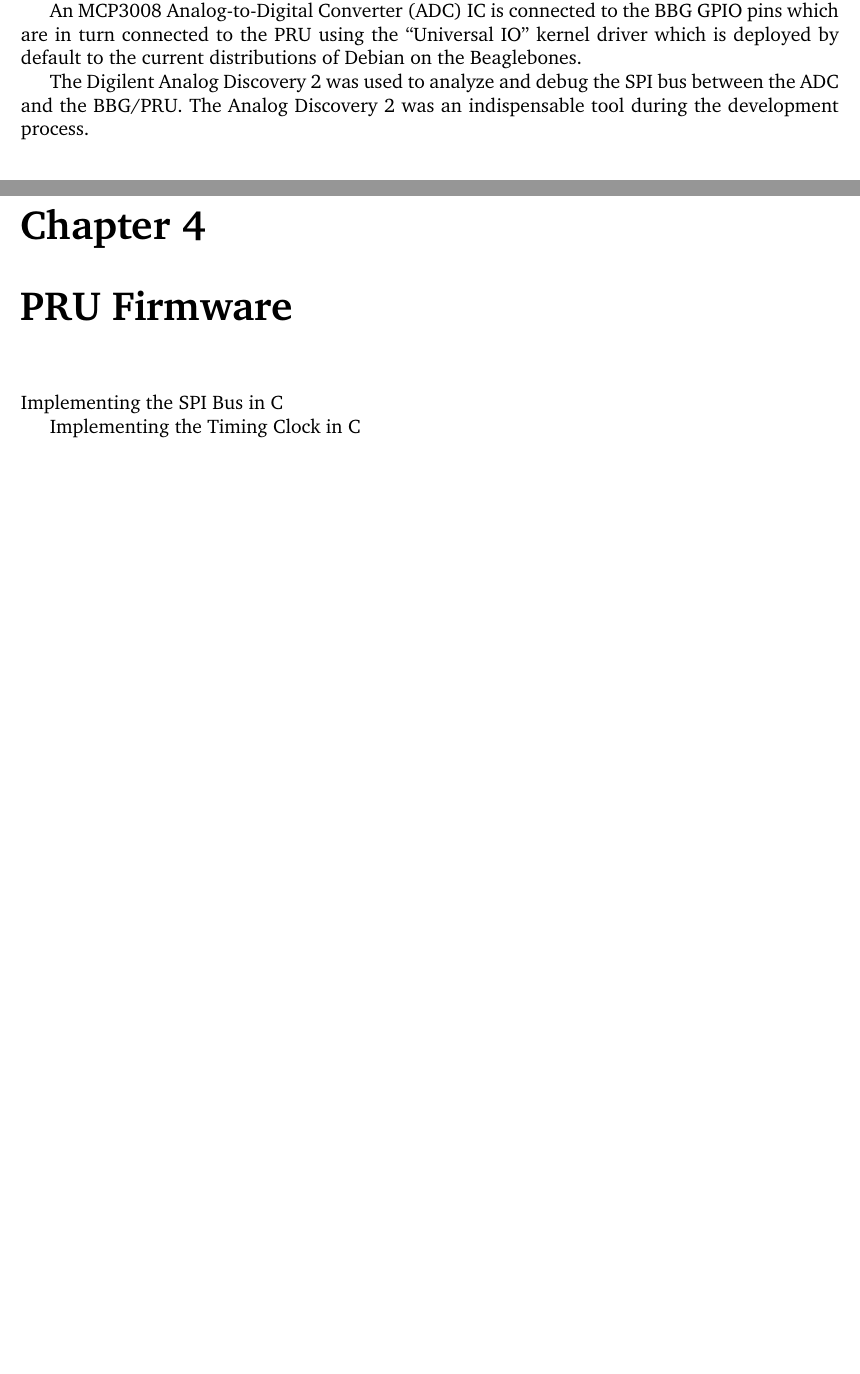
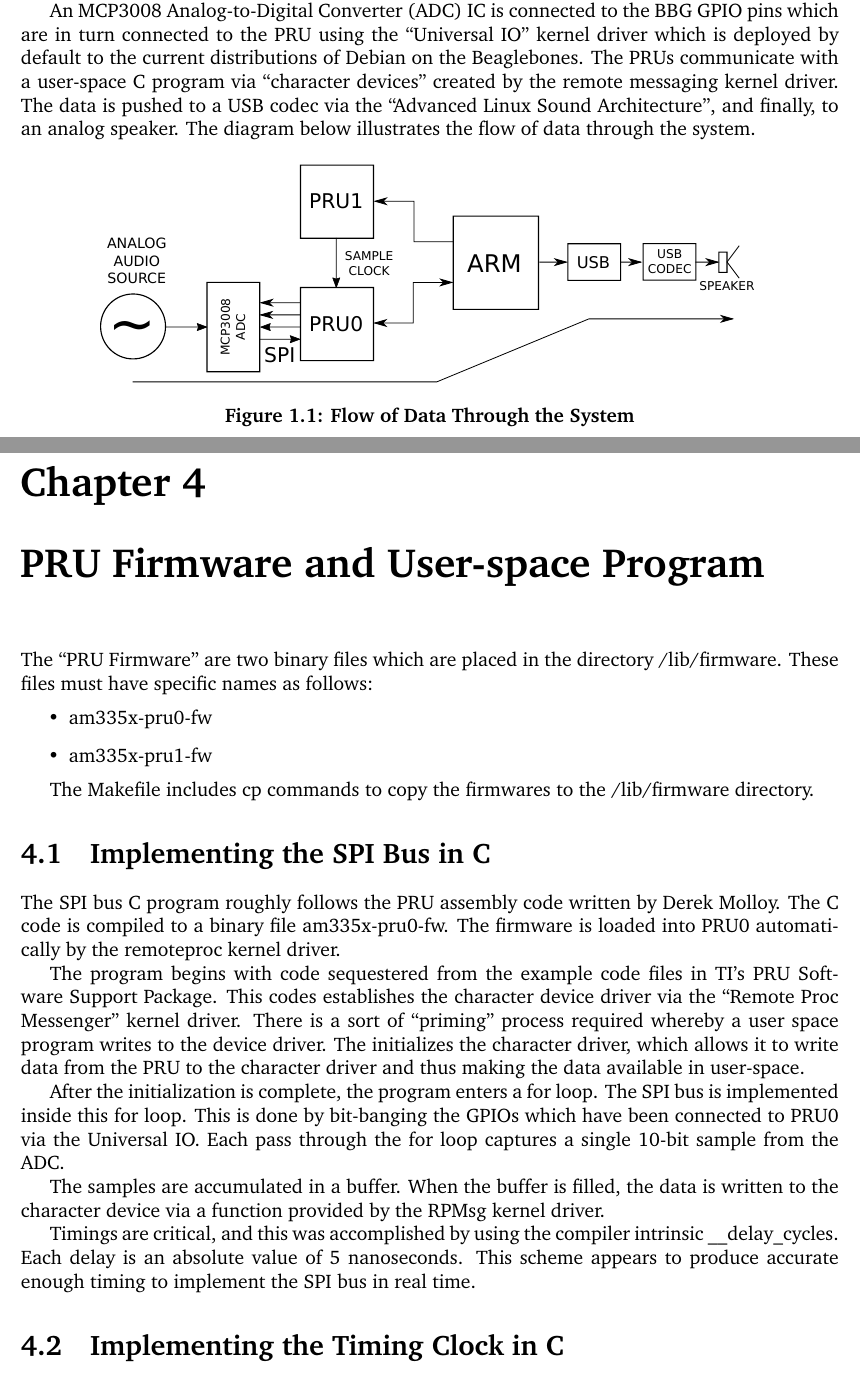
Before and after one commit to Greg-R/pruadc1, a LaTeX book (doc/PRUADC1latex/PRUADC1.tex, which reads doc/PRUADC1latex/TeX_files/introduction.tex, doc/PRUADC1latex/TeX_files/pru_firmware.tex): two parts of pages 5 and 11 of 22 before the commit and two parts of pages 5 and 11 of 23 after it, joined at a grey line, cut so that both start at the same text, the shorter picture padded with empty space. Compiled offline with pdfLaTeX.

Commit message:
More doc updates.

```diff
--- a/doc/PRUADC1latex/PRUADC1.tex
+++ b/doc/PRUADC1latex/PRUADC1.tex
@@ -27,6 +27,7 @@
 \usepackage{titling,lipsum}
 \usepackage{booktabs}
 \usepackage{longtable}
+\usepackage{float}
 
 \title{This is title of my document}
 
--- a/doc/PRUADC1latex/TeX_files/introduction.tex
+++ b/doc/PRUADC1latex/TeX_files/introduction.tex
@@ -28,9 +28,15 @@ Recent developments in the Texas Instruments PRU support include the RemoteProc
 
 A listing of additional resources is found in the Resources chapter.
 
-An MCP3008 Analog-to-Digital Converter (ADC) IC is connected to the BBG GPIO pins which are in turn connected to the PRU using the ``Universal IO'' kernel driver which is deployed by default to the current distributions of Debian on the Beaglebones.
+An MCP3008 Analog-to-Digital Converter (ADC) IC is connected to the BBG GPIO pins which are in turn connected to the PRU using the ``Universal IO'' kernel driver which is deployed by default to the current distributions of Debian on the Beaglebones.  The PRUs communicate with a user-space C program via ``character devices'' created by the remote messaging kernel driver.  The data is pushed to a USB codec via the ``Advanced Linux Sound Architecture'', and finally, to an analog speaker.  The diagram below illustrates the flow of data through the system.
 
-The Digilent Analog Discovery 2 was used to analyze and debug the SPI bus between the ADC and the BBG/PRU.  The Analog Discovery 2 was an indispensable tool during the development process.
+
+\begin{figure}[H]
+	\centering
+	\includegraphics[width=0.8\textwidth]{diagrams/data_flow_intro}
+	\centering\bfseries
+	\caption{Flow of Data Through the System}
+\end{figure}
 
 \section{Project Goals}
 
--- a/doc/PRUADC1latex/TeX_files/pru_firmware.tex
+++ b/doc/PRUADC1latex/TeX_files/pru_firmware.tex
@@ -14,10 +14,34 @@
 %    You should have received a copy of the GNU General Public License
 %    along with this program.  If not, see <http://www.gnu.org/licenses/>.
 
-\chapter{PRU Firmware}
+\chapter{PRU Firmware and User-space Program}
 
-Implementing the SPI Bus in C
+The ``PRU Firmware'' are two binary files which are placed in the directory /lib/firmware.
+These files must have specific names as follows:
 
-Implementing the Timing Clock in C
+\begin{itemize}
+	\item am335x-pru0-fw
+	\item am335x-pru1-fw
+\end{itemize}
 
-The User-Space Program
+The Makefile includes cp commands to copy the firmwares to the /lib/firmware directory.
+
+\section{Implementing the SPI Bus in C}
+
+The SPI bus C program roughly follows the PRU assembly code written by Derek Molloy.  The C code is compiled to a binary file am335x-pru0-fw. The firmware is loaded into PRU0 automatically by the remoteproc kernel driver.
+
+The program begins with code sequestered from the example code files in TI's PRU Software
+Support Package.  This codes establishes the character device driver via the ``Remote Proc Messenger''
+kernel driver.  There is a sort of ``priming'' process required whereby a user space program writes
+to the device driver.  The initializes the character driver, which allows it to write data from
+the PRU to the character driver and thus making the data available in user-space.
+
+After the initialization is complete, the program enters a for loop.  The SPI bus is implemented inside this for loop.  This is done by bit-banging the GPIOs which have been connected to PRU0 via the Universal IO.  Each pass through the for loop captures a single 10-bit sample from the ADC.
+
+The samples are accumulated in a buffer.  When the buffer is filled, the data is written to the character device via a function provided by the RPMsg kernel driver.
+
+Timings are critical, and this was accomplished by using the compiler intrinsic \_\_delay\_cycles.  Each delay is an absolute value of 5 nanoseconds.  This scheme appears to produce accurate enough timing to implement the SPI bus in real time.
+
+\section{Implementing the Timing Clock in C}
+
+\section{The User-Space Program}
```
Also changed, not shown: doc/PRUADC1latex/TeX_files/pru_compiler.tex (+15 -13 lines), doc/PRUADC1latex/TeX_files/system_diagram.tex (+1 -1 lines), doc/PRUADC1latex/PRUADC1.pdf, doc/PRUADC1latex/diagrams/data_flow_intro.pdf (added), doc/PRUADC1latex/diagrams/data_flow_intro.svg (added), doc/PRUADC1latex/TeX_files/introduction.tex (2 more changed lines).
